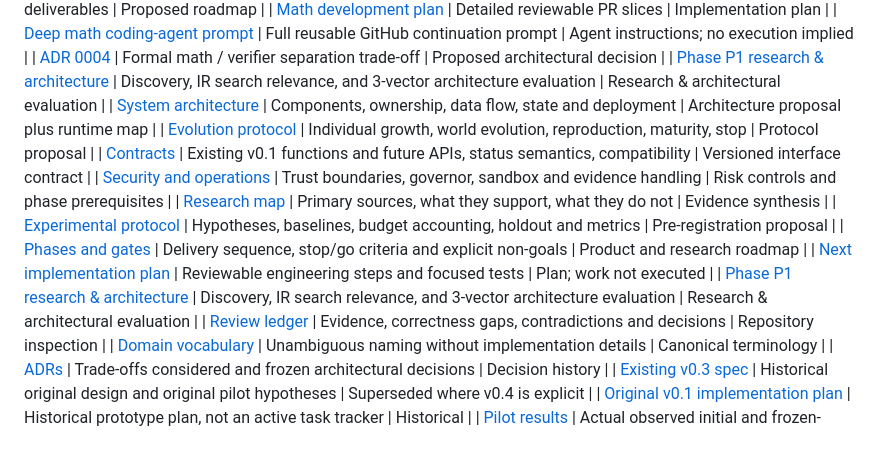
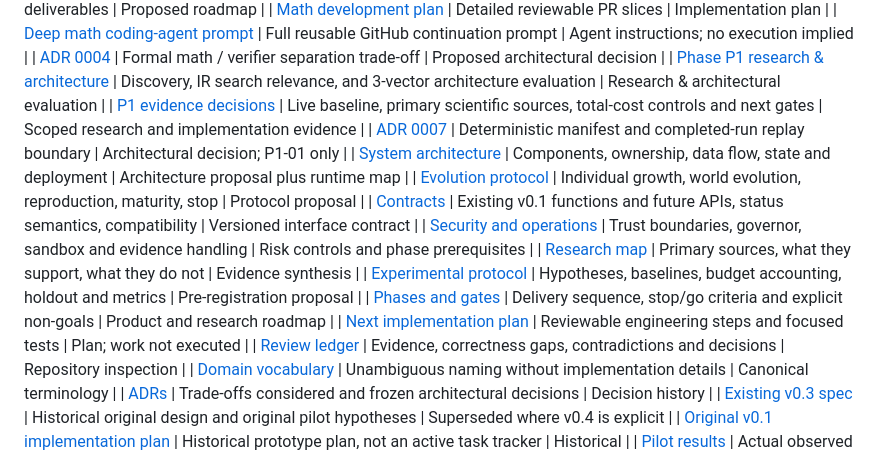
Before and after one commit to imMamdouhaboammar/code-in-nothing, a Markdown page: docs/INDEX.md, the part around the change. Rendered like a GitHub page.

Commit message:
docs(p1): link verified replay ADR and research decisions without duplicate index entry

```diff
--- a/docs/INDEX.md
+++ b/docs/INDEX.md
@@ -19,6 +19,8 @@ This is the starting point for developers, reviewers and researchers. **The exec
 | [Deep math coding-agent prompt](prompts/DEEP-MATH-CODING-AGENT.md) | Full reusable GitHub continuation prompt | Agent instructions; no execution implied |
 | [ADR 0004](adr/0004-formal-math-complexity-and-proof-separation.md) | Formal math / verifier separation trade-off | Proposed architectural decision |
 | [Phase P1 research & architecture](research/2026-10-18-cin-p1-research-and-architecture.md) | Discovery, IR search relevance, and 3-vector architecture evaluation | Research & architectural evaluation |
+| [P1 evidence decisions](research/2026-10-18-cin-p1-evidence-decisions.md) | Live baseline, primary scientific sources, total-cost controls and next gates | Scoped research and implementation evidence |
+| [ADR 0007](adr/0007-manifest-bound-completed-run-replay.md) | Deterministic manifest and completed-run replay boundary | Architectural decision; P1-01 only |
 | [System architecture](architecture/SYSTEM.md) | Components, ownership, data flow, state and deployment | Architecture proposal plus runtime map |
 | [Evolution protocol](architecture/EVOLUTION.md) | Individual growth, world evolution, reproduction, maturity, stop | Protocol proposal |
 | [Contracts](architecture/CONTRACTS.md) | Existing v0.1 functions and future APIs, status semantics, compatibility | Versioned interface contract |
@@ -27,7 +29,6 @@ This is the starting point for developers, reviewers and researchers. **The exec
 | [Experimental protocol](research/EXPERIMENTS.md) | Hypotheses, baselines, budget accounting, holdout and metrics | Pre-registration proposal |
 | [Phases and gates](roadmap/PHASES.md) | Delivery sequence, stop/go criteria and explicit non-goals | Product and research roadmap |
 | [Next implementation plan](plans/2026-10-18-cin-next-phases.md) | Reviewable engineering steps and focused tests | Plan; work not executed |
-| [Phase P1 research & architecture](research/2026-10-18-cin-p1-research-and-architecture.md) | Discovery, IR search relevance, and 3-vector architecture evaluation | Research & architectural evaluation |
 | [Review ledger](reviews/2026-10-18-design-review.md) | Evidence, correctness gaps, contradictions and decisions | Repository inspection |
 | [Domain vocabulary](../CONTEXT.md) | Unambiguous naming without implementation details | Canonical terminology |
 | [ADRs](adr/0001-isolated-verification.md) | Trade-offs considered and frozen architectural decisions | Decision history |
```
